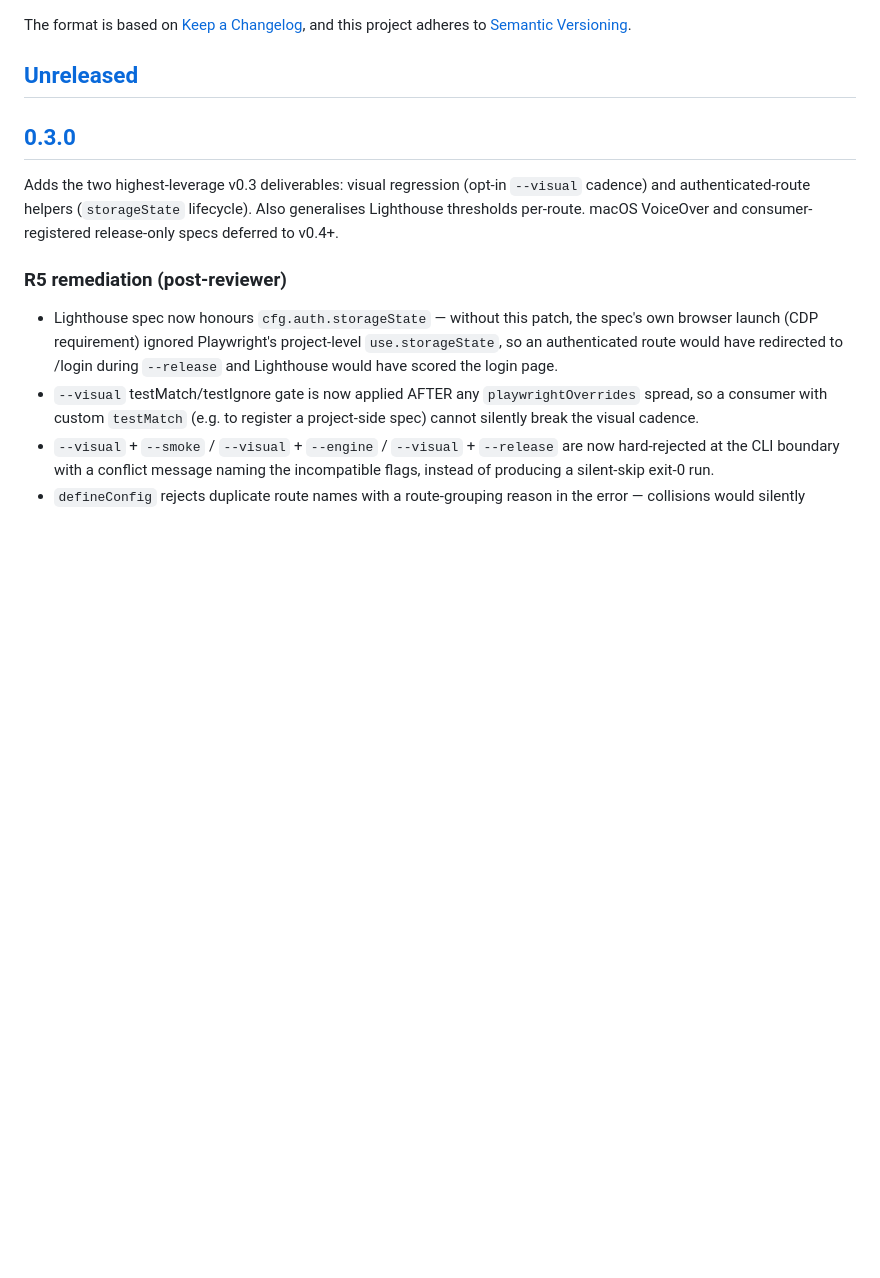
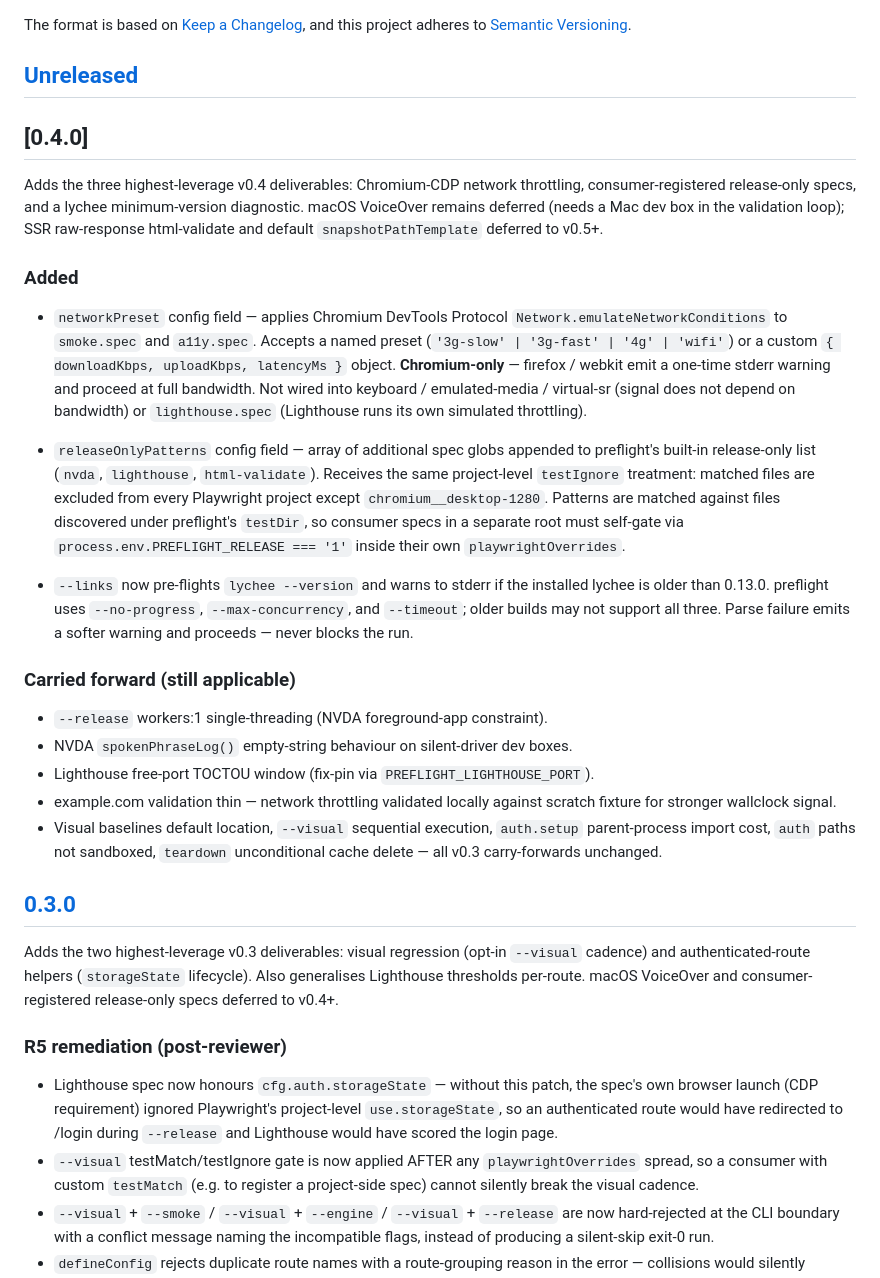
Before and after one commit to jpwbower/preflight, a Markdown page: CHANGELOG.md, the part around the change. Drawn GitHub-style; blank space fills up the shorter version.

```diff
--- a/CHANGELOG.md
+++ b/CHANGELOG.md
@@ -6,6 +6,53 @@ The format is based on [Keep a Changelog](https://keepachangelog.com/en/1.1.0/),
 and this project adheres to [Semantic Versioning](https://semver.org/spec/v2.0.0.html).
 
 ## [Unreleased]
+
+## [0.4.0]
+
+Adds the three highest-leverage v0.4 deliverables: Chromium-CDP network
+throttling, consumer-registered release-only specs, and a lychee
+minimum-version diagnostic. macOS VoiceOver remains deferred (needs a
+Mac dev box in the validation loop); SSR raw-response html-validate and
+default `snapshotPathTemplate` deferred to v0.5+.
+
+### Added
+
+- `networkPreset` config field — applies Chromium DevTools Protocol
+  `Network.emulateNetworkConditions` to `smoke.spec` and `a11y.spec`.
+  Accepts a named preset (`'3g-slow' | '3g-fast' | '4g' | 'wifi'`) or
+  a custom `{ downloadKbps, uploadKbps, latencyMs }` object.
+  **Chromium-only** — firefox / webkit emit a one-time stderr warning
+  and proceed at full bandwidth. Not wired into keyboard / emulated-media
+  / virtual-sr (signal does not depend on bandwidth) or
+  `lighthouse.spec` (Lighthouse runs its own simulated throttling).
+
+- `releaseOnlyPatterns` config field — array of additional spec globs
+  appended to preflight's built-in release-only list (`nvda`,
+  `lighthouse`, `html-validate`). Receives the same project-level
+  `testIgnore` treatment: matched files are excluded from every
+  Playwright project except `chromium__desktop-1280`. Patterns are
+  matched against files discovered under preflight's `testDir`, so
+  consumer specs in a separate root must self-gate via
+  `process.env.PREFLIGHT_RELEASE === '1'` inside their own
+  `playwrightOverrides`.
+
+- `--links` now pre-flights `lychee --version` and warns to stderr if
+  the installed lychee is older than 0.13.0. preflight uses
+  `--no-progress`, `--max-concurrency`, and `--timeout`; older builds
+  may not support all three. Parse failure emits a softer warning and
+  proceeds — never blocks the run.
+
+### Carried forward (still applicable)
+
+- `--release` workers:1 single-threading (NVDA foreground-app constraint).
+- NVDA `spokenPhraseLog()` empty-string behaviour on silent-driver dev boxes.
+- Lighthouse free-port TOCTOU window (fix-pin via `PREFLIGHT_LIGHTHOUSE_PORT`).
+- example.com validation thin — network throttling validated locally
+  against scratch fixture for stronger wallclock signal.
+- Visual baselines default location, `--visual` sequential execution,
+  `auth.setup` parent-process import cost, `auth` paths not sandboxed,
+  `teardown` unconditional cache delete — all v0.3 carry-forwards
+  unchanged.
 
 ## [0.3.0]
 
```
Also changed, not shown: README.md (+69 -6 lines).
